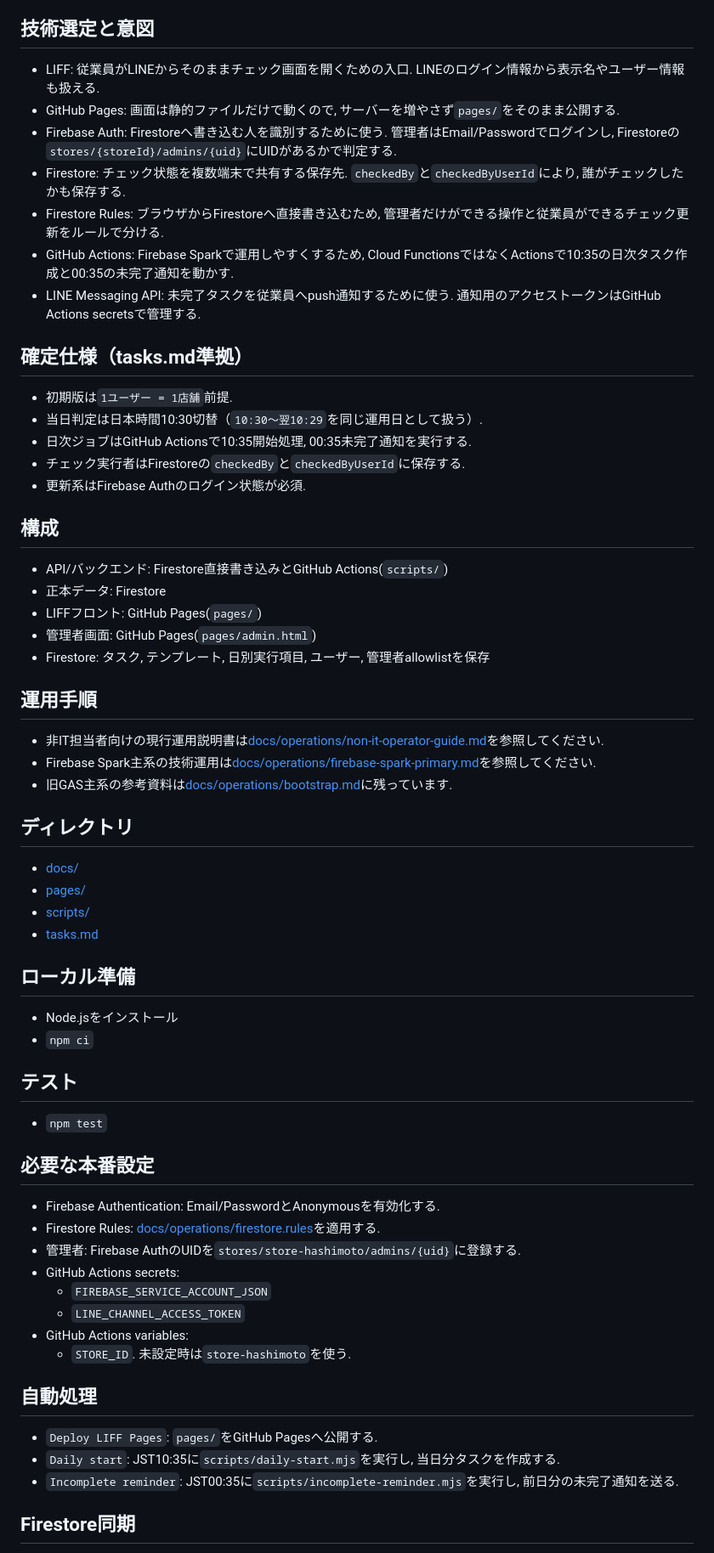
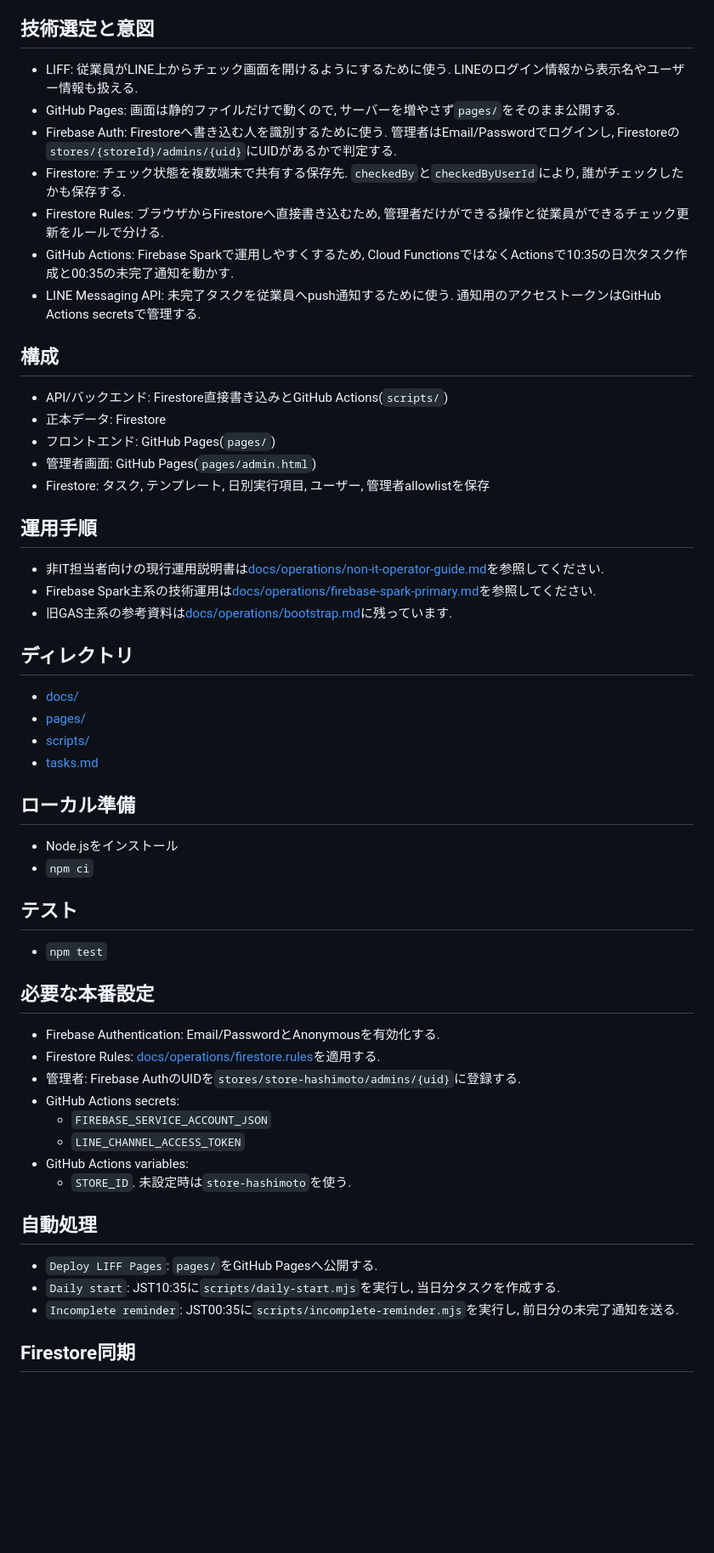
Before and after one commit to tapioka0112/ogawaya, a Markdown page: README.md, the part around one of its changes. Shown at 85% size. GitHub-like rendering; blank space fills up the shorter version.

Commit message:
docs: READMEの技術選定セクションを明確化し、不要な行を削除

```diff
--- a/README.md
+++ b/README.md
@@ -11,7 +11,7 @@
 
 ## 技術選定と意図
 
-- LIFF: 従業員がLINEからそのままチェック画面を開くための入口. LINEのログイン情報から表示名やユーザー情報も扱える.
+- LIFF: 従業員がLINE上からチェック画面を開けるようにするために使う. LINEのログイン情報から表示名やユーザー情報も扱える.
 - GitHub Pages: 画面は静的ファイルだけで動くので, サーバーを増やさず`pages/`をそのまま公開する.
 - Firebase Auth: Firestoreへ書き込む人を識別するために使う. 管理者はEmail/Passwordでログインし, Firestoreの`stores/{storeId}/admins/{uid}`にUIDがあるかで判定する.
 - Firestore: チェック状態を複数端末で共有する保存先. `checkedBy`と`checkedByUserId`により, 誰がチェックしたかも保存する.
@@ -19,17 +19,11 @@
 - GitHub Actions: Firebase Sparkで運用しやすくするため, Cloud FunctionsではなくActionsで10:35の日次タスク作成と00:35の未完了通知を動かす.
 - LINE Messaging API: 未完了タスクを従業員へpush通知するために使う. 通知用のアクセストークンはGitHub Actions secretsで管理する.
 
-## 確定仕様（tasks.md準拠）
-- 初期版は`1ユーザー = 1店舗`前提.
-- 当日判定は日本時間10:30切替（`10:30〜翌10:29`を同じ運用日として扱う）.
-- 日次ジョブはGitHub Actionsで10:35開始処理, 00:35未完了通知を実行する.
-- チェック実行者はFirestoreの`checkedBy`と`checkedByUserId`に保存する.
-- 更新系はFirebase Authのログイン状態が必須.
+## 構成
 
-## 構成
 - API/バックエンド: Firestore直接書き込みとGitHub Actions(`scripts/`)
 - 正本データ: Firestore
-- LIFFフロント: GitHub Pages(`pages/`)
+- フロントエンド: GitHub Pages(`pages/`)
 - 管理者画面: GitHub Pages(`pages/admin.html`)
 - Firestore: タスク, テンプレート, 日別実行項目, ユーザー, 管理者allowlistを保存
 
@@ -48,8 +45,10 @@
 - Node.jsをインストール
 - `npm ci`
 
+
 ## テスト
 - `npm test`
 
+
 ## 必要な本番設定
 - Firebase Authentication: Email/PasswordとAnonymousを有効化する.
@@ -61,10 +60,12 @@
 - GitHub Actions variables:
   - `STORE_ID`. 未設定時は`store-hashimoto`を使う.
 
+
 ## 自動処理
 - `Deploy LIFF Pages`: `pages/`をGitHub Pagesへ公開する.
 - `Daily start`: JST10:35に`scripts/daily-start.mjs`を実行し, 当日分タスクを作成する.
 - `Incomplete reminder`: JST00:35に`scripts/incomplete-reminder.mjs`を実行し, 前日分の未完了通知を送る.
+
 
 ## Firestore同期
 - チェック操作, テンプレート挿入, 日付内タスク削除はFirestoreへ直接保存する.
```
Also changed, not shown: other parts of README.md (+11 -8 lines).
